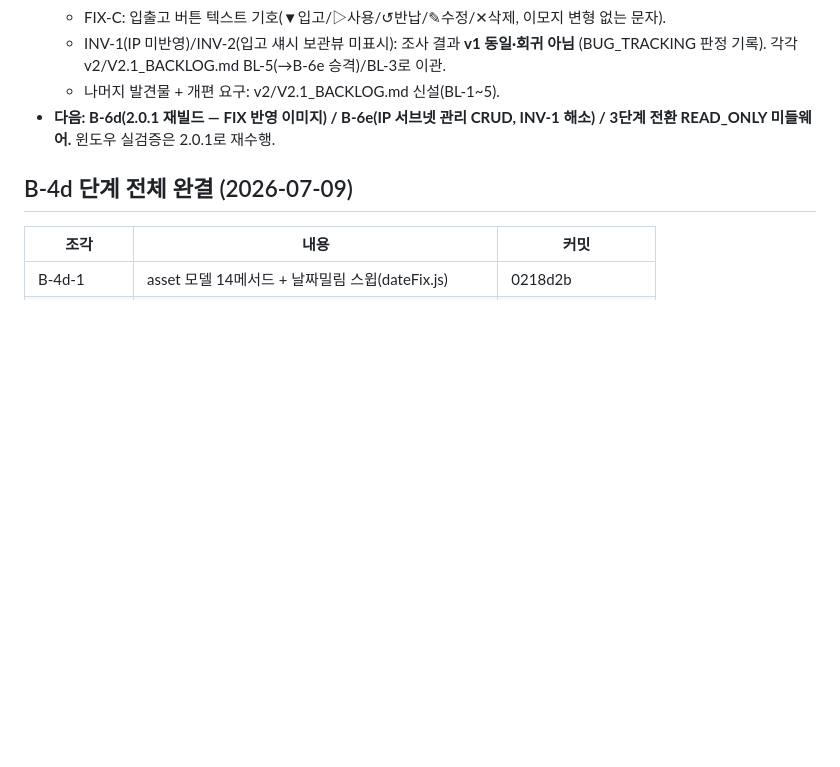
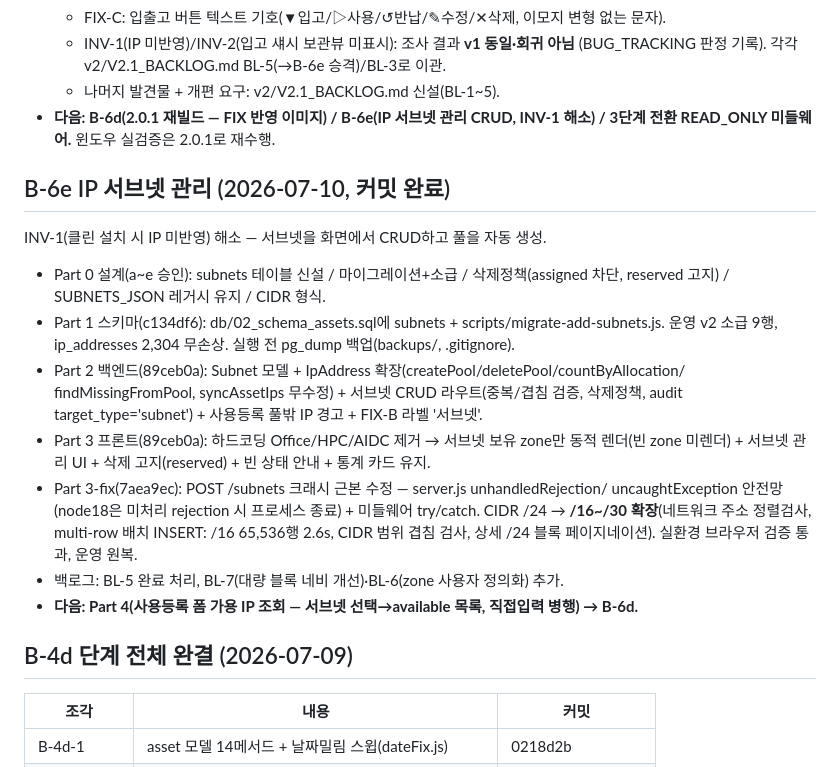
Before and after one commit to ByoungjunSeo/hpc_it_management, a Markdown page: B3_PORTING_RESUME_GUIDE.md, the part around the change. Drawn GitHub-style; blank space fills up the shorter version.

Commit message:
docs(ip): B-6e 문서 — 서브넷 등록 표준화 안내(SUBNETS_JSON 레거시화), BL-5 완료 처리, 리줌 가이드 갱신

```diff
--- a/B3_PORTING_RESUME_GUIDE.md
+++ b/B3_PORTING_RESUME_GUIDE.md
@@ -484,6 +484,25 @@ B-4c-1 serverRooms 쓰기 검증 완료 (코드 변경 없음 — B-4b에서 이
 - **다음: B-6d(2.0.1 재빌드 — FIX 반영 이미지) / B-6e(IP 서브넷 관리 CRUD, INV-1 해소)
   / 3단계 전환 READ_ONLY 미들웨어.** 윈도우 실검증은 2.0.1로 재수행.
 
+## B-6e IP 서브넷 관리 (2026-07-10, 커밋 완료)
+
+INV-1(클린 설치 시 IP 미반영) 해소 — 서브넷을 화면에서 CRUD하고 풀을 자동 생성.
+- Part 0 설계(a~e 승인): subnets 테이블 신설 / 마이그레이션+소급 / 삭제정책(assigned 차단,
+  reserved 고지) / SUBNETS_JSON 레거시 유지 / CIDR 형식.
+- Part 1 스키마(c134df6): db/02_schema_assets.sql에 subnets + scripts/migrate-add-subnets.js.
+  운영 v2 소급 9행, ip_addresses 2,304 무손상. 실행 전 pg_dump 백업(backups/, .gitignore).
+- Part 2 백엔드(89ceb0a): Subnet 모델 + IpAddress 확장(createPool/deletePool/countByAllocation/
+  findMissingFromPool, syncAssetIps 무수정) + 서브넷 CRUD 라우트(중복/겹침 검증, 삭제정책, audit
+  target_type='subnet') + 사용등록 풀밖 IP 경고 + FIX-B 라벨 '서브넷'.
+- Part 3 프론트(89ceb0a): 하드코딩 Office/HPC/AIDC 제거 → 서브넷 보유 zone만 동적 렌더(빈 zone
+  미렌더) + 서브넷 관리 UI + 삭제 고지(reserved) + 빈 상태 안내 + 통계 카드 유지.
+- Part 3-fix(7aea9ec): POST /subnets 크래시 근본 수정 — server.js unhandledRejection/
+  uncaughtException 안전망(node18은 미처리 rejection 시 프로세스 종료) + 미들웨어 try/catch.
+  CIDR /24 → **/16~/30 확장**(네트워크 주소 정렬검사, multi-row 배치 INSERT: /16 65,536행 2.6s,
+  CIDR 범위 겹침 검사, 상세 /24 블록 페이지네이션). 실환경 브라우저 검증 통과, 운영 원복.
+- 백로그: BL-5 완료 처리, BL-7(대량 블록 네비 개선)·BL-6(zone 사용자 정의화) 추가.
+- **다음: Part 4(사용등록 폼 가용 IP 조회 — 서브넷 선택→available 목록, 직접입력 병행) → B-6d.**
+
 ## B-4d 단계 전체 완결 (2026-07-09)
 
 | 조각 | 내용 | 커밋 |
```
Also changed, not shown: v2/DEPLOY.md (+8 -3 lines), v2/V2.1_BACKLOG.md (+12 -1 lines).
